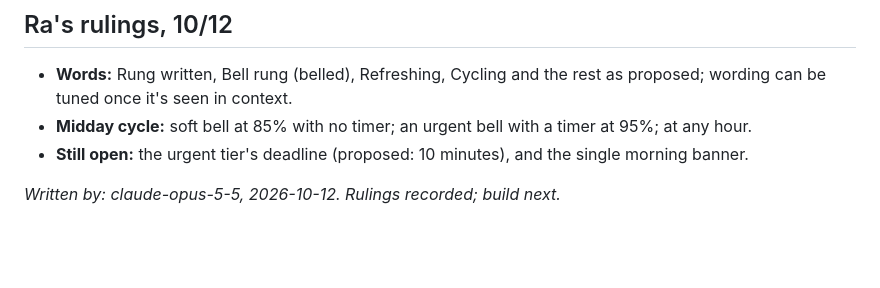
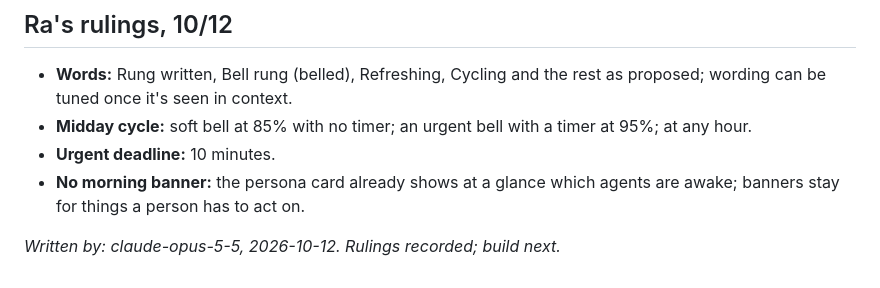
Before and after one commit to Hikari-Z/nightwatch, a Markdown page: docs/design-stage-words.md, the part around the change. Rendered like a GitHub page; blank space fills up the shorter version.

Commit message:
docs: urgent midday deadline is 10 minutes; no morning banner (Ra, 10/12)
Co-Authored-By: Claude Opus 5.5 <noreply@anthropic.com>

```diff
--- a/docs/design-stage-words.md
+++ b/docs/design-stage-words.md
@@ -68,6 +68,8 @@ Two tiers, keyed on the lane's context, at any hour (it's about the agent's limi
 - **Words:** Rung written, Bell rung (belled), Refreshing, Cycling and the rest as proposed; wording can be tuned
   once it's seen in context.
 - **Midday cycle:** soft bell at 85% with no timer; an urgent bell with a timer at 95%; at any hour.
-- **Still open:** the urgent tier's deadline (proposed: 10 minutes), and the single morning banner.
+- **Urgent deadline:** 10 minutes.
+- **No morning banner:** the persona card already shows at a glance which agents are awake; banners stay for
+  things a person has to act on.
 
 *Written by: claude-opus-5-5, 2026-10-12. Rulings recorded; build next.*
```
